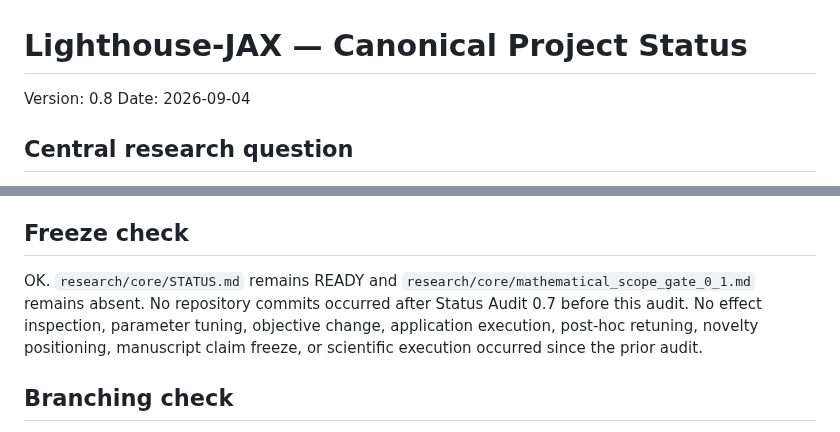
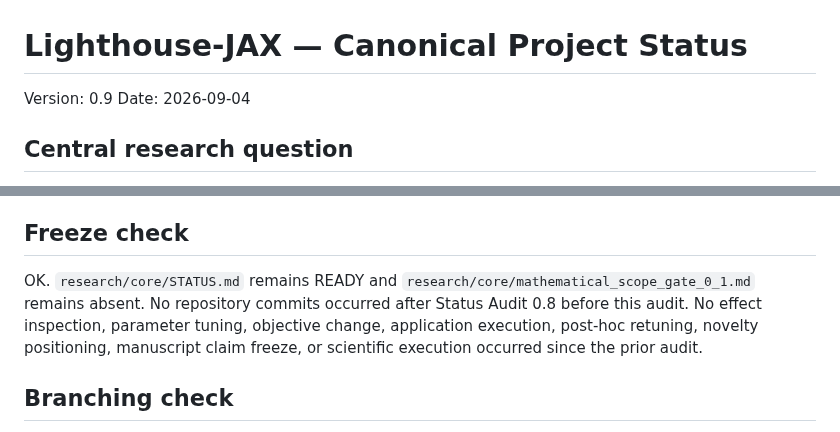
Before and after one commit to twkroll/haken-lighthouse-jax, a Markdown page: research/master/project_status.md, 2 parts joined by grey strips. Drawn GitHub-style.

Commit message:
Update canonical project status to 0.9

```diff
--- a/research/master/project_status.md
+++ b/research/master/project_status.md
@@ -1,6 +1,6 @@
 # Lighthouse-JAX — Canonical Project Status
 
-Version: 0.8
+Version: 0.9
 Date: 2026-09-04
 
 ## Central research question
@@ -35,7 +35,7 @@ Governance Initialization 0.1 is complete and STABLE. MASTER PDF Snapshot v0.2 e
 
 ## Freeze check
 
-OK. `research/core/STATUS.md` remains READY and `research/core/mathematical_scope_gate_0_1.md` remains absent. No repository commits occurred after Status Audit 0.7 before this audit. No effect inspection, parameter tuning, objective change, application execution, post-hoc retuning, novelty positioning, manuscript claim freeze, or scientific execution occurred since the prior audit.
+OK. `research/core/STATUS.md` remains READY and `research/core/mathematical_scope_gate_0_1.md` remains absent. No repository commits occurred after Status Audit 0.8 before this audit. No effect inspection, parameter tuning, objective change, application execution, post-hoc retuning, novelty positioning, manuscript claim freeze, or scientific execution occurred since the prior audit.
 
 ## Branching check
 
```
